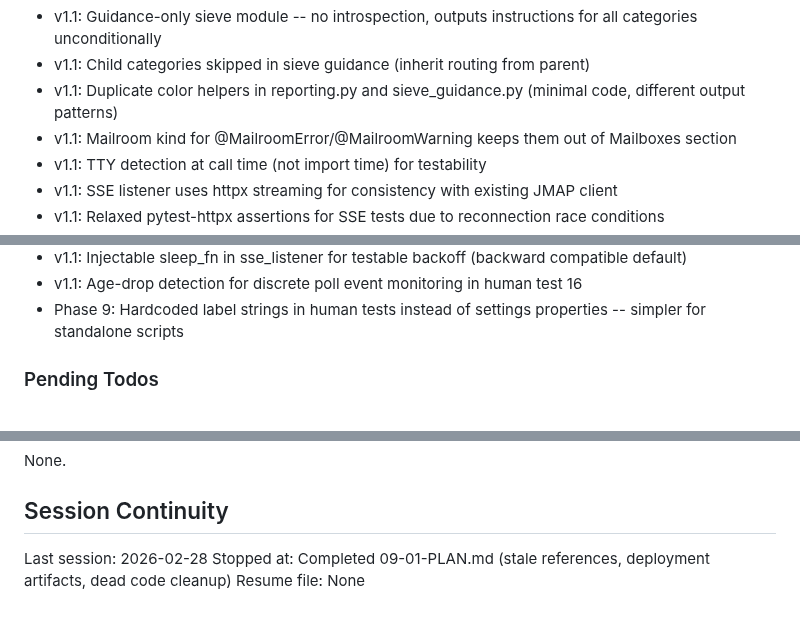
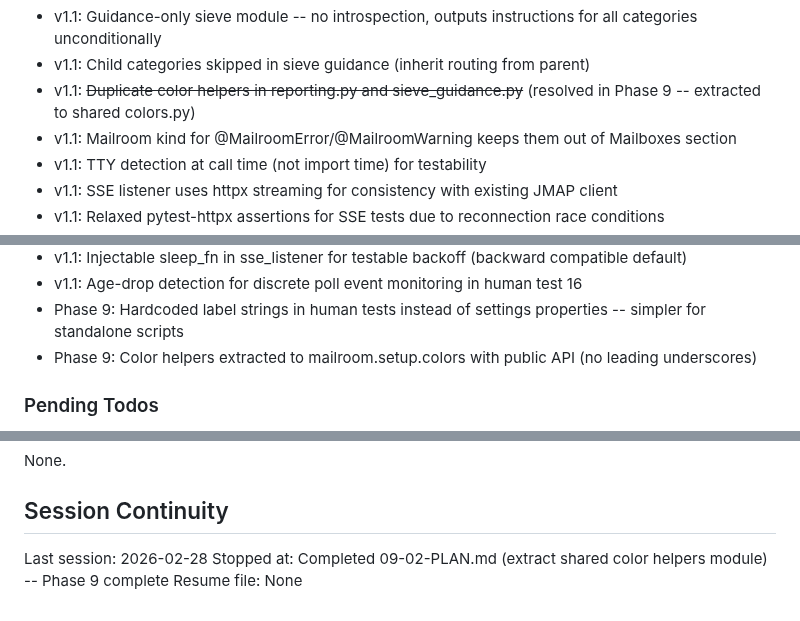
Before and after one commit to HelloThisIsFlo/mailroom, a Markdown page: .planning/STATE.md, 3 parts joined by grey strips. Drawn GitHub-style.

```diff
--- a/.planning/STATE.md
+++ b/.planning/STATE.md
@@ -70,7 +70,7 @@ Full decision log with outcomes in PROJECT.md Key Decisions table.
 - v1.1: Resources categorized per CONTEXT.md: Mailboxes, Action Labels, Contact Groups
 - v1.1: Guidance-only sieve module -- no introspection, outputs instructions for all categories unconditionally
 - v1.1: Child categories skipped in sieve guidance (inherit routing from parent)
-- v1.1: Duplicate color helpers in reporting.py and sieve_guidance.py (minimal code, different output patterns)
+- v1.1: ~~Duplicate color helpers in reporting.py and sieve_guidance.py~~ (resolved in Phase 9 -- extracted to shared colors.py)
 - v1.1: Mailroom kind for @MailroomError/@MailroomWarning keeps them out of Mailboxes section
 - v1.1: TTY detection at call time (not import time) for testability
 - v1.1: SSE listener uses httpx streaming for consistency with existing JMAP client
@@ -83,6 +83,7 @@ Full decision log with outcomes in PROJECT.md Key Decisions table.
 - v1.1: Injectable sleep_fn in sse_listener for testable backoff (backward compatible default)
 - v1.1: Age-drop detection for discrete poll event monitoring in human test 16
 - Phase 9: Hardcoded label strings in human tests instead of settings properties -- simpler for standalone scripts
+- Phase 9: Color helpers extracted to mailroom.setup.colors with public API (no leading underscores)
 
 ### Pending Todos
 
@@ -101,5 +102,5 @@ None.
 ## Session Continuity
 
 Last session: 2026-02-28
-Stopped at: Completed 09-01-PLAN.md (stale references, deployment artifacts, dead code cleanup)
+Stopped at: Completed 09-02-PLAN.md (extract shared color helpers module) -- Phase 9 complete
 Resume file: None
```
Also changed, not shown: other parts of .planning/STATE.md (+8 -8 lines), 1 other file.
